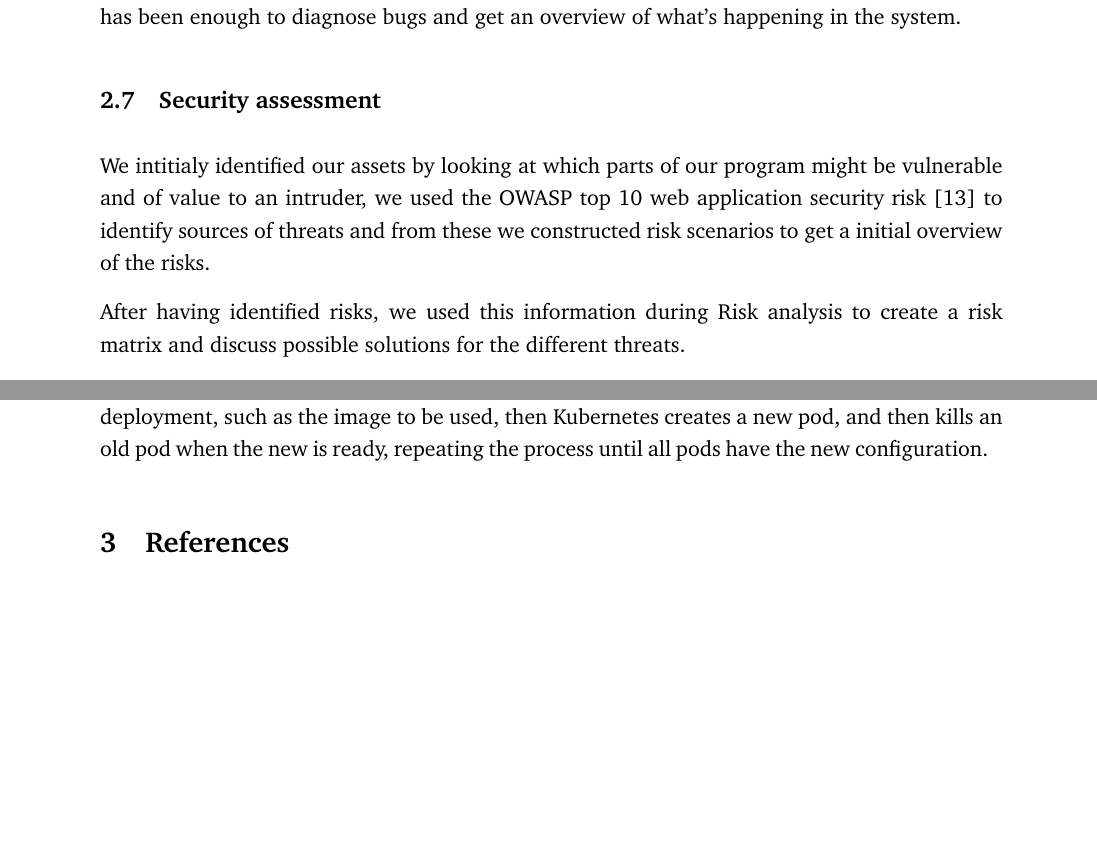
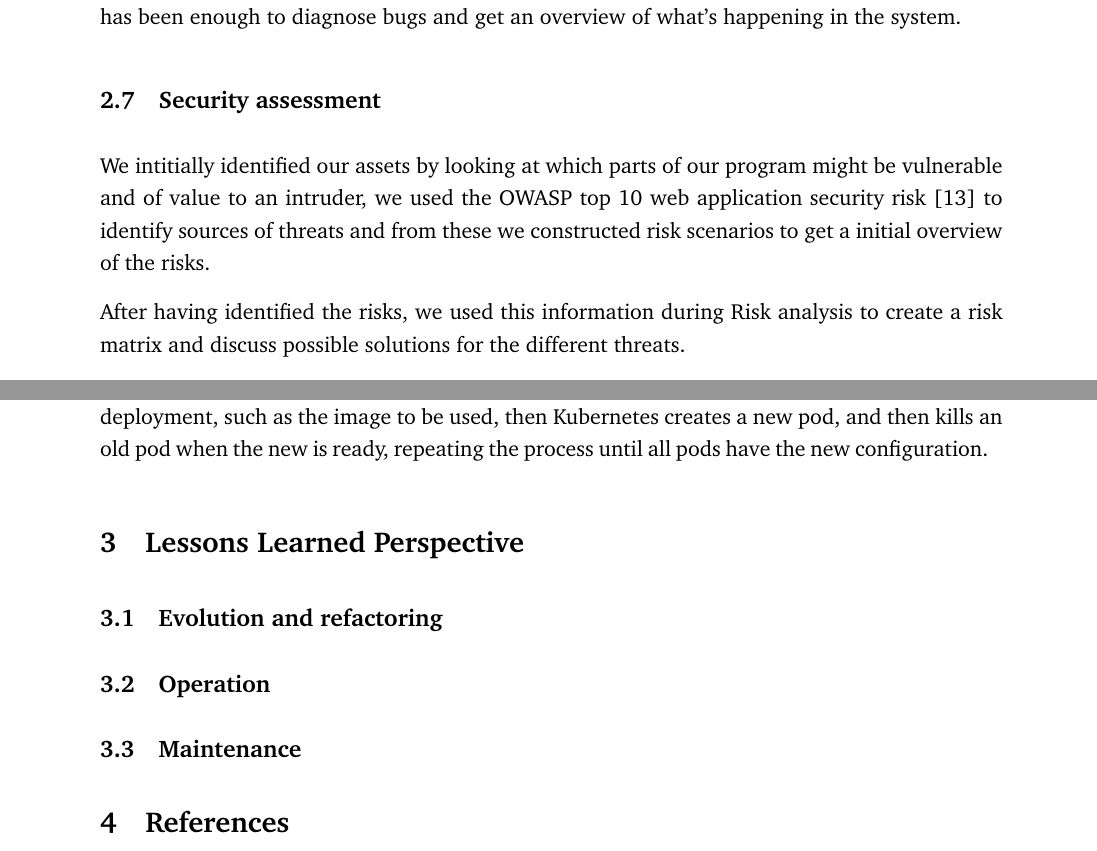
Before and after one commit to Devops-2022-Group-R/itu-minitwit, a LaTeX document (report/main.tex, which reads report/sections/lessons-learned-perspective/evolution-refactoring.tex, report/sections/lessons-learned-perspective/lessons-learned-perspective.tex, report/sections/lessons-learned-perspective/maintenance.tex): two parts of pages 7 and 8 of 14, joined at a grey line, cut so that both start at the same text, the shorter picture padded with empty space. Compiled offline with pdfLaTeX.

Commit message:
Add lessons learned skeleton

```diff
--- /dev/null
+++ b/report/sections/lessons-learned-perspective/evolution-refactoring.tex
@@ -0,0 +1 @@
+\subsection{Evolution and refactoring}
--- /dev/null
+++ b/report/sections/lessons-learned-perspective/lessons-learned-perspective.tex
@@ -0,0 +1,5 @@
+\section{Lessons Learned Perspective}
+
+\input{sections/lessons-learned-perspective/evolution-refactoring}
+\input{sections/lessons-learned-perspective/operation}
+\input{sections/lessons-learned-perspective/maintenance}
--- /dev/null
+++ b/report/sections/lessons-learned-perspective/maintenance.tex
@@ -0,0 +1 @@
+\subsection{Maintenance}
--- /dev/null
+++ b/report/sections/lessons-learned-perspective/operation.tex
@@ -0,0 +1 @@
+\subsection{Operation}
--- a/report/sections/process-perspective/security-assessment.tex
+++ b/report/sections/process-perspective/security-assessment.tex
@@ -1,8 +1,8 @@
 \subsection{Security assessment}
-We intitialy identified our assets by looking at which parts of our program might be vulnerable and of value to an intruder,
+We intitially identified our assets by looking at which parts of our program might be vulnerable and of value to an intruder,
 we used the OWASP top 10 web application security risk \cite{owasp-top-10} to identify sources of threats and from these we constructed risk scenarios to get a initial overview of the risks.
 
-After having identified risks, we used this information during Risk analysis to create a risk matrix and discuss possible solutions for the different threats.
+After having identified the risks, we used this information during Risk analysis to create a risk matrix and discuss possible solutions for the different threats.
 
 
 \begin{wrapfigure}{R}{0.38\paperwidth}
```
Also changed, not shown: report/main.tex (+1 -0 lines).
